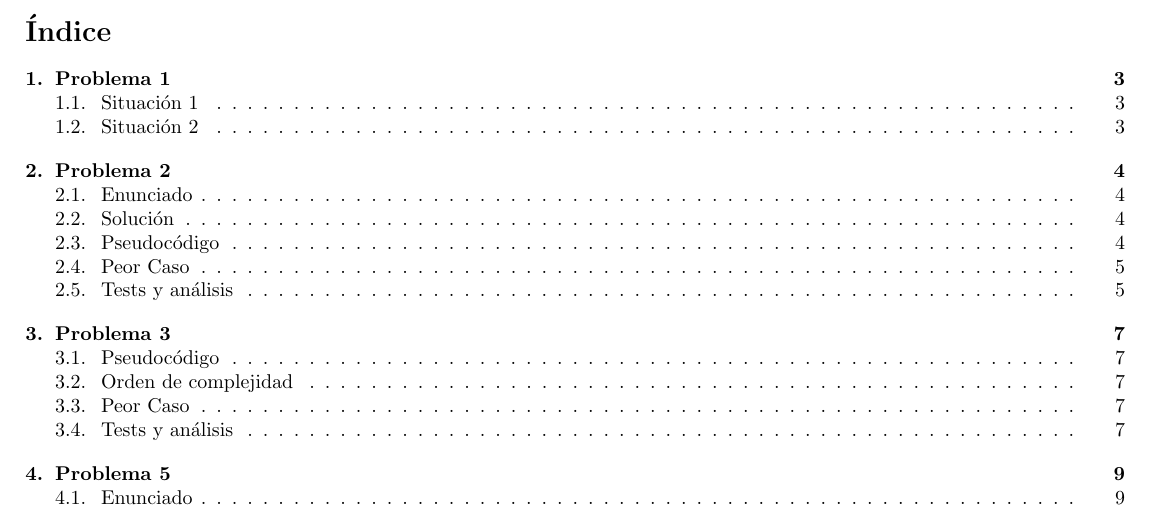
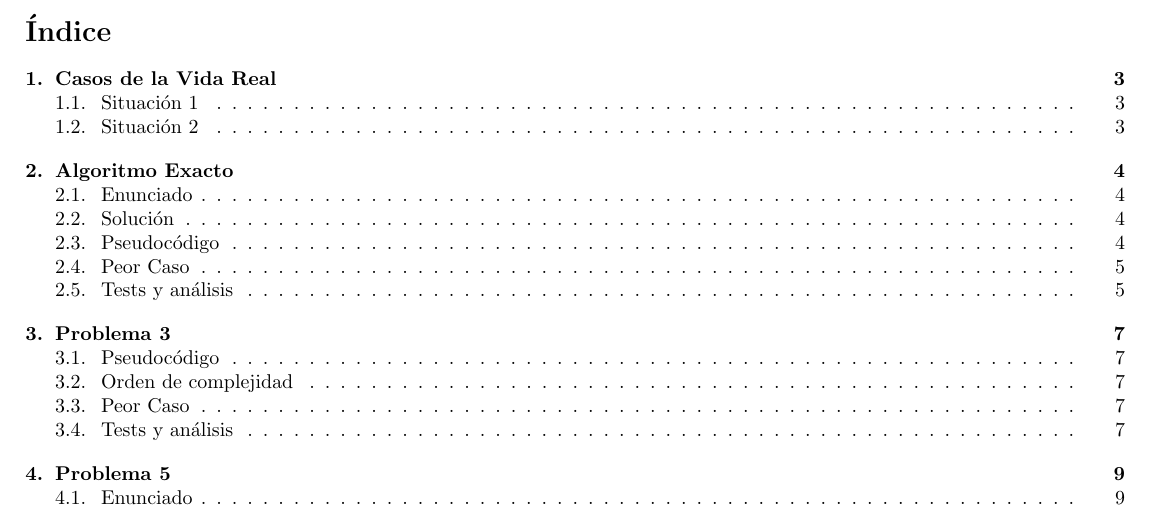
Before and after one commit to mcarreiro/martin301290-algo3, a LaTeX document (tp3/informe/informe.tex, which reads tp3/informe/Desarrollo1.tex, tp3/informe/Desarrollo2.tex): part of page 2 of 9, cut so that both start at the same text. Compiled offline with pdfLaTeX; a LaTeX package or settings file that is missing is left out.

Commit message:
cambiado nombre de seccion

```diff
--- a/tp3/informe/Desarrollo1.tex
+++ b/tp3/informe/Desarrollo1.tex
@@ -1,4 +1,4 @@
-\section{Problema 1}
+\section{Casos de la Vida Real}
 
 \subsection{Situación 1}
 Supongamos que se organiza una fiesta a la que asiste mucho gente (es una fiesta democrática e inclusiva y cada uno puede invitar a todos los amigos que quiere). Como la fiesta es en un parque de diversiones jurásico en el que hay dinosaurios vivos y mutantes sueltos es necesario capacitar a la gente por cualquier accidente o imprevisto que pueda ocurrir. Ahora, resulta que la fiesta tuvo tanta difusión que asistieron alrededor de 70 mil personas. Esto desconcertó profundamente a los organizadores, ya que al ser tanta gente es muy dificil capacitarla. Por suerte el presidente del parque conocía a un grupo de investigadores de exactas (grupo 10) a los que les delegó la tarea, aclarandoles que con la única información que contaban era con una tabla de relaciones (obtenida de facebook) personas a personas, en la que una persona se relaciona con otra si y solo si son amigos.
--- a/tp3/informe/Desarrollo2.tex
+++ b/tp3/informe/Desarrollo2.tex
@@ -1,4 +1,4 @@
-\section{Problema 2}
+\section{Algoritmo Exacto}
 
 \subsection{Enunciado}
 En este ejercicio se nos solicita buscar el conjunto dominante mínimo y óptimo dado un grafo cualquiera. Este es un problema del tipo NP completo
```
